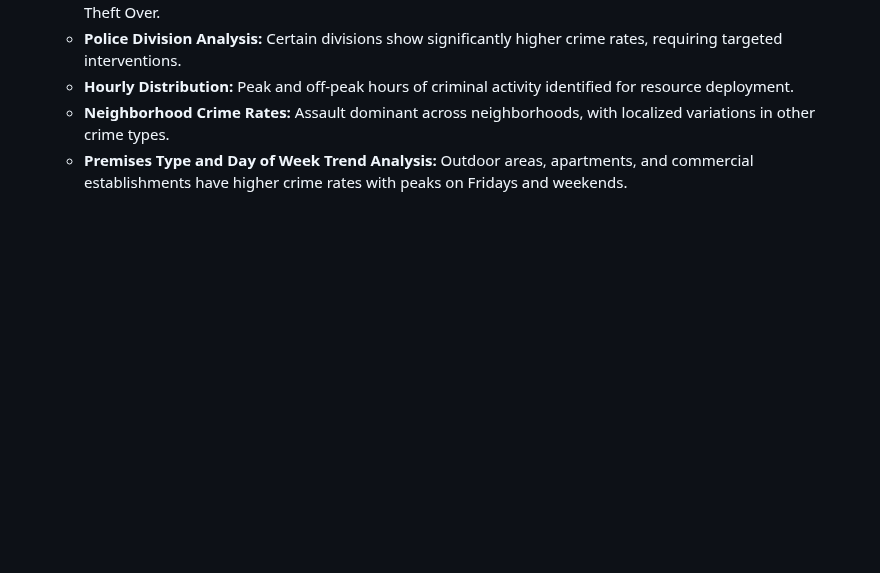
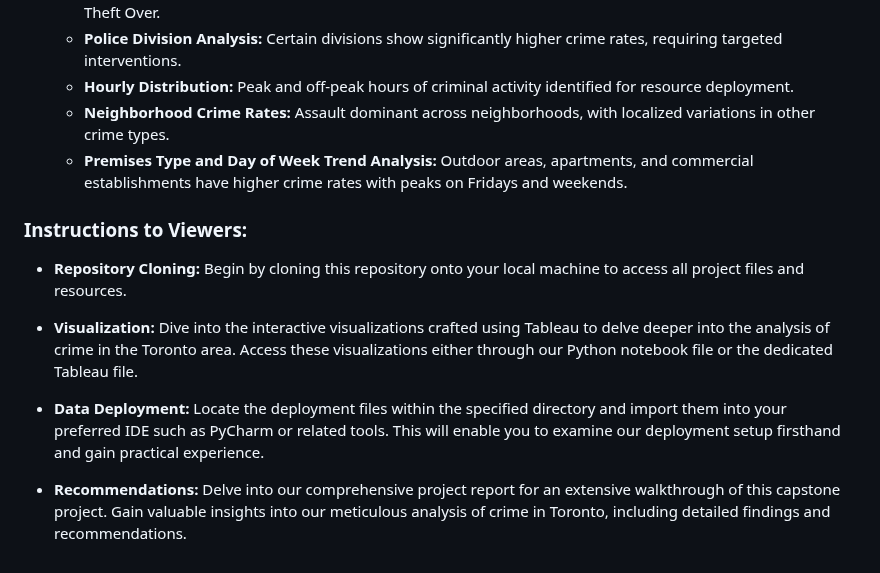
Before and after one commit to srilakshmigummadidala/Crime-Analysis-In-Toronto, a Markdown page: README.md, the part around the change. GitHub-like rendering; blank space fills up the shorter version.

```diff
--- a/README.md
+++ b/README.md
@@ -40,3 +40,17 @@ Peak and off-peak hours of criminal activity identified for resource deployment.
 Assault dominant across neighborhoods, with localized variations in other crime types.
   - **Premises Type and Day of Week Trend Analysis:**
 Outdoor areas, apartments, and commercial establishments have higher crime rates with peaks on Fridays and weekends.
+
+### Instructions to Viewers:
+
+- **Repository Cloning:**
+ Begin by cloning this repository onto your local machine to access all project files and resources.
+
+- **Visualization:**
+ Dive into the interactive visualizations crafted using Tableau to delve deeper into the analysis of crime in the Toronto area. Access these visualizations either through our Python notebook file or the dedicated Tableau file.
+
+- **Data Deployment:**
+Locate the deployment files within the specified directory and import them into your preferred IDE such as PyCharm or related tools. This will enable you to examine our deployment setup firsthand and gain practical experience.
+
+- **Recommendations:**
+Delve into our comprehensive project report for an extensive walkthrough of this capstone project. Gain valuable insights into our meticulous analysis of crime in Toronto, including detailed findings and recommendations.
```
